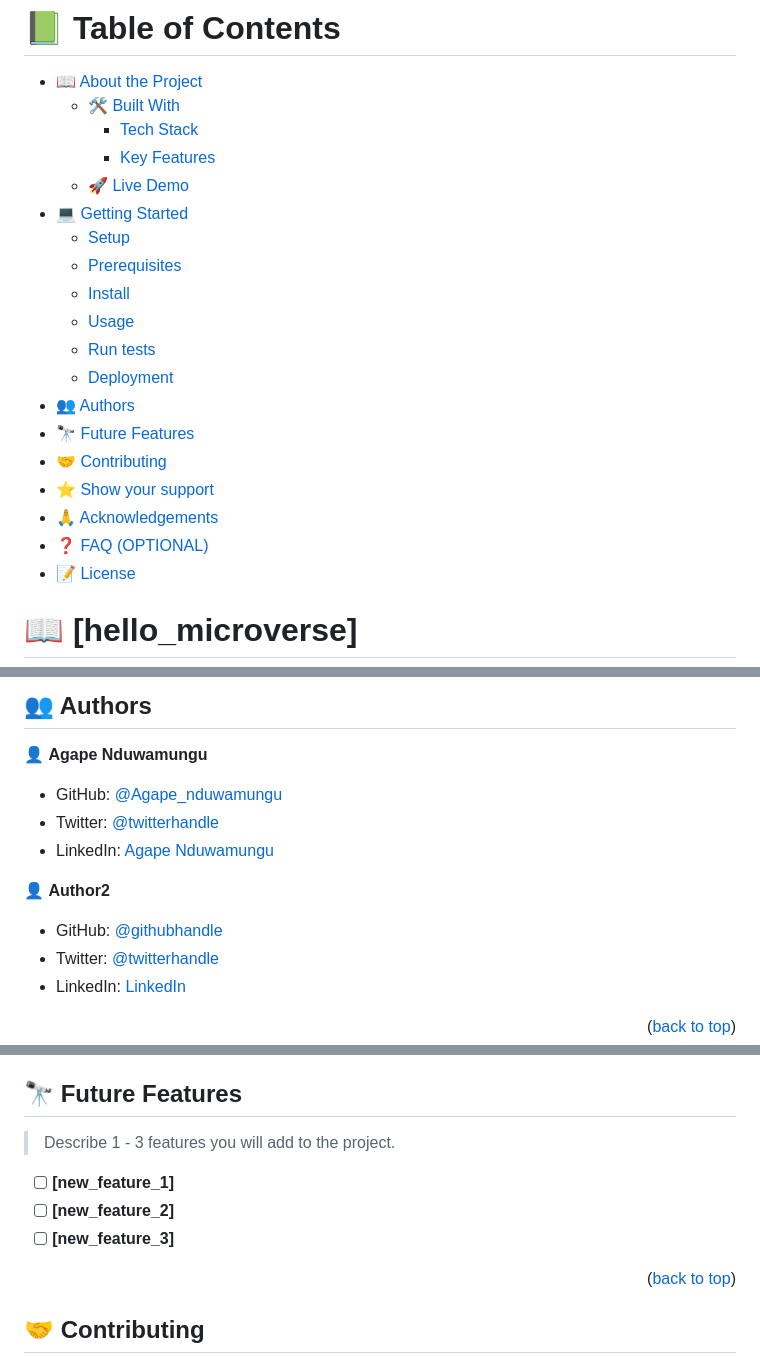
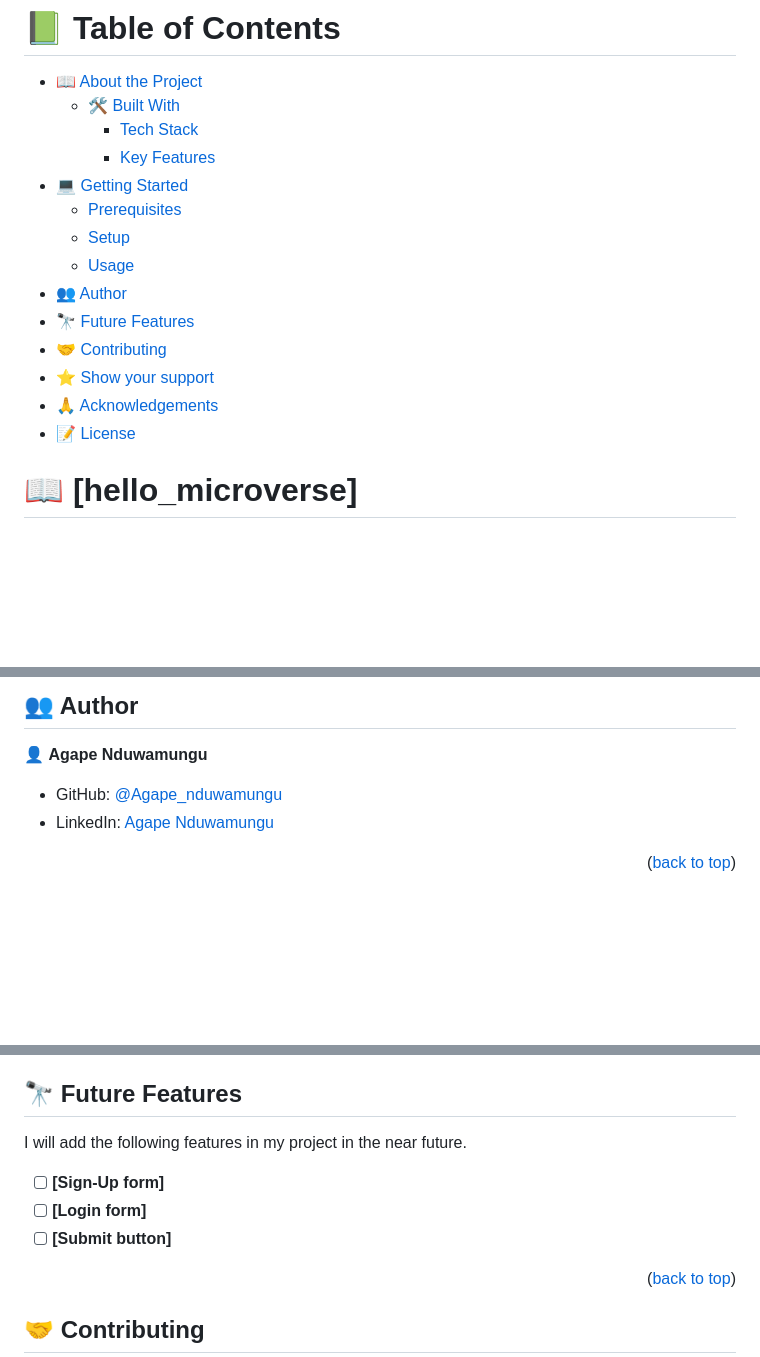
Before and after one commit to Agape-nduwamungu/hello_microverse_project, a Markdown page: README.md, 3 parts joined by grey strips. Drawn GitHub-style; blank space fills up the shorter version.

```diff
--- a/README.md
+++ b/README.md
@@ -35,19 +13,14 @@ After you're finished please remove all the comments and instructions!
   - [🛠 Built With](#built-with)
     - [Tech Stack](#tech-stack)
     - [Key Features](#key-features)
-  - [🚀 Live Demo](#live-demo)
 - [💻 Getting Started](#getting-started)
+  - [Prerequisites](#prerequisites)
   - [Setup](#setup)
-  - [Prerequisites](#prerequisites)
-  - [Install](#install)
   - [Usage](#usage)
-  - [Run tests](#run-tests)
-  - [Deployment](#triangular_flag_on_post-deployment)
-- [👥 Authors](#authors)
+- [👥 Author](#author)
 - [🔭 Future Features](#future-features)
 - [🤝 Contributing](#contributing)
 - [⭐️ Show your support](#support)
 - [🙏 Acknowledgements](#acknowledgements)
-- [❓ FAQ (OPTIONAL)](#faq)
 - [📝 License](#license)
 
@@ -183,18 +73,10 @@ Example:
 
-## 👥 Authors <a name="authors"></a>
+## 👥 Author <a name="author"></a>
 
 👤 **Agape Nduwamungu**
 
 - GitHub: [@Agape_nduwamungu](https://github.com/Agape-nduwamungu)
-- Twitter: [@twitterhandle](https://twitter.com/twitterhandle)
 - LinkedIn: [Agape Nduwamungu](https://www.linkedin.com/in/agape-nduwamungu-bba7ba174)
-
-👤 **Author2**
-
-- GitHub: [@githubhandle](https://github.com/githubhandle)
-- Twitter: [@twitterhandle](https://twitter.com/twitterhandle)
-- LinkedIn: [LinkedIn](https://linkedin.com/in/linkedinhandle)
-
 
 <p align="right">(<a href="#readme-top">back to top</a>)</p>
 
@@ -202,10 +83,10 @@ Example:
 
 ## 🔭 Future Features <a name="future-features"></a>
 
-> Describe 1 - 3 features you will add to the project.
-- [ ] **[new_feature_1]**
-- [ ] **[new_feature_2]**
-- [ ] **[new_feature_3]**
+I will add the following features in my project in the near future.
+- [ ] **[Sign-Up form]**
+- [ ] **[Login form]**
+- [ ] **[Submit button]**
 
 <p align="right">(<a href="#readme-top">back to top</a>)</p>
 
```
Also changed, not shown: other parts of README.md (+10 -136 lines).
